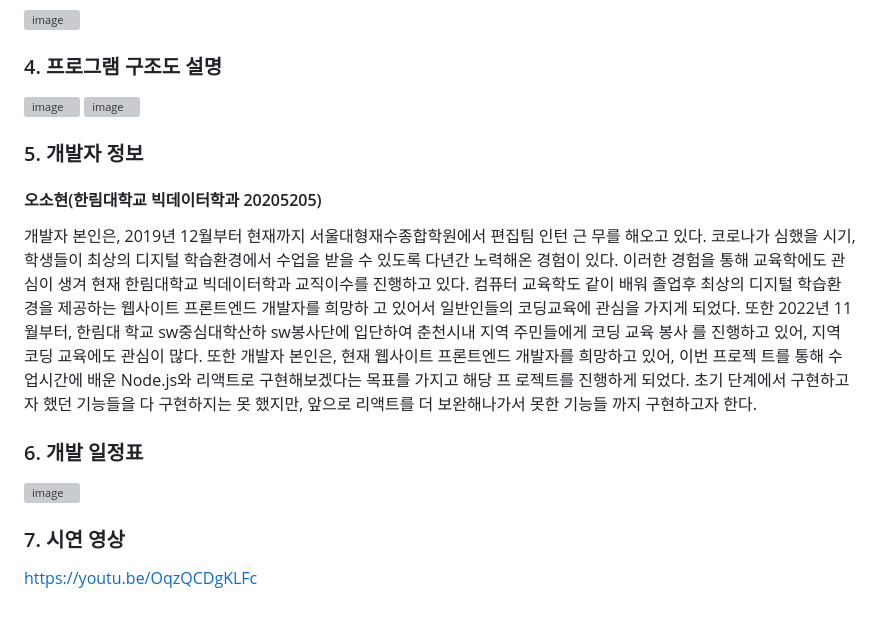
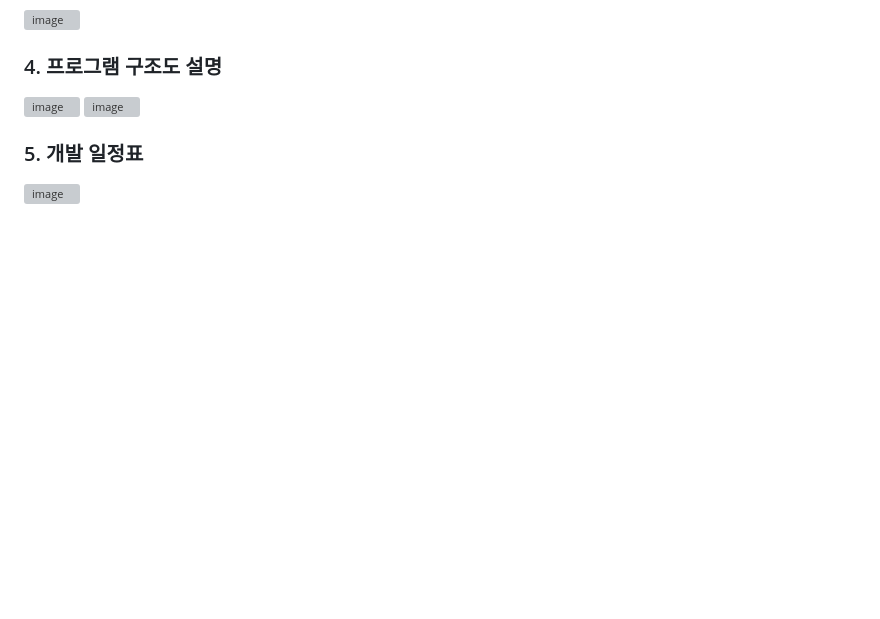
Before and after one commit to osohyun0224/ChunCoding_React, a Markdown page: README.md, the part around the change. Rendered like a GitHub page; blank space fills up the shorter version; grey boxes are pictures that could not be loaded.

```diff
--- a/README.md
+++ b/README.md
@@ -80,22 +80,6 @@
 ![image](https://user-images.githubusercontent.com/53892427/230783312-9da6ba49-2850-4ad1-aaf9-77db7533236b.png)
 ![image](https://user-images.githubusercontent.com/53892427/230783328-ff68b5e9-5a7a-49bb-9340-336871dafdf5.png)
 
-### 5. 개발자 정보
-<h4>오소현(한림대학교 빅데이터학과 20205205)</h4>
- 개발자 본인은, 2019년 12월부터 현재까지 서울대형재수종합학원에서 편집팀 인턴 근
-무를 해오고 있다. 코로나가 심했을 시기, 학생들이 최상의 디지털 학습환경에서 수업을
-받을 수 있도록 다년간 노력해온 경험이 있다. 이러한 경험을 통해 교육학에도 관심이
-생겨 현재 한림대학교 빅데이터학과 교직이수를 진행하고 있다. 컴퓨터 교육학도 같이
-배워 졸업후 최상의 디지털 학습환경을 제공하는 웹사이트 프론트엔드 개발자를 희망하
-고 있어서 일반인들의 코딩교육에 관심을 가지게 되었다. 또한 2022년 11월부터, 한림대
-학교 sw중심대학산하 sw봉사단에 입단하여 춘천시내 지역 주민들에게 코딩 교육 봉사
-를 진행하고 있어, 지역 코딩 교육에도 관심이 많다. 또한 개발자 본인은, 현재 웹사이트 프론트엔드 개발자를 희망하고 있어, 이번 프로젝
-트를 통해 수업시간에 배운 Node.js와 리액트로 구현해보겠다는 목표를 가지고 해당 프
-로젝트를 진행하게 되었다. 초기 단계에서 구현하고자 했던 기능들을 다 구현하지는 못
-했지만, 앞으로 리액트를 더 보완해나가서 못한 기능들 까지 구현하고자 한다.
 
-### 6. 개발 일정표
+### 5. 개발 일정표
 ![image](https://user-images.githubusercontent.com/53892427/230783382-14fddf84-4368-4d97-b636-a08c8fa2e47c.png)
-
-### 7. 시연 영상
-https://youtu.be/OqzQCDgKLFc
```
